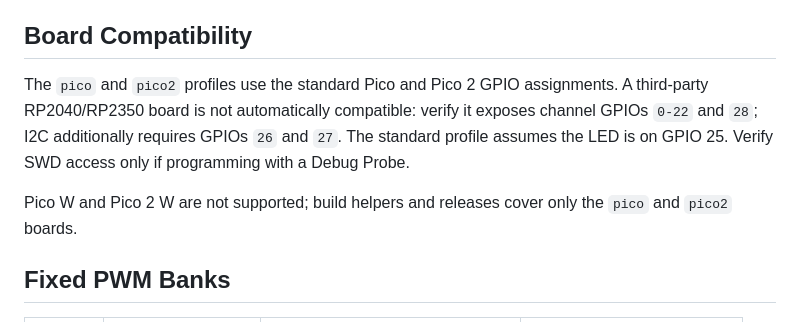
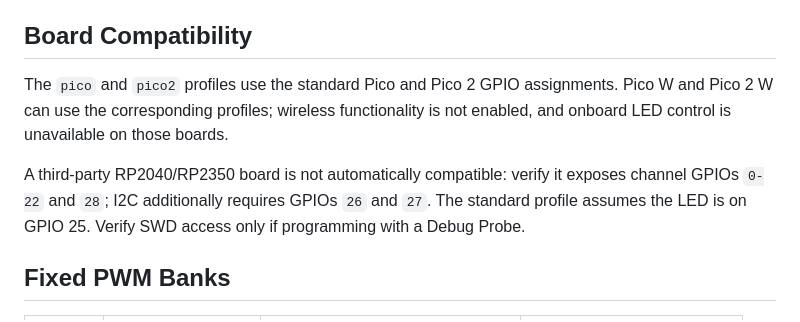
Before and after one commit to djwinter29-oss/PicoPWM, a Markdown page: docs/guides/hardware-setup.md, the part around the change. GitHub-like rendering.

```diff
--- a/docs/guides/hardware-setup.md
+++ b/docs/guides/hardware-setup.md
@@ -25,13 +25,13 @@ profiles.
 ## Board Compatibility
 
 The `pico` and `pico2` profiles use the standard Pico and Pico 2 GPIO assignments.
+Pico W and Pico 2 W can use the corresponding profiles; wireless functionality
+is not enabled, and onboard LED control is unavailable on those boards.
+
 A third-party RP2040/RP2350 board is not automatically compatible: verify it
 exposes channel GPIOs `0-22` and `28`; I2C additionally requires GPIOs `26` and
 `27`. The standard profile assumes the LED is on GPIO 25. Verify SWD access
 only if programming with a Debug Probe.
-
-Pico W and Pico 2 W are not supported; build helpers and releases cover only
-the `pico` and `pico2` boards.
 
 ## Fixed PWM Banks
 
```
Also changed, not shown: README.md (+3 -2 lines).
